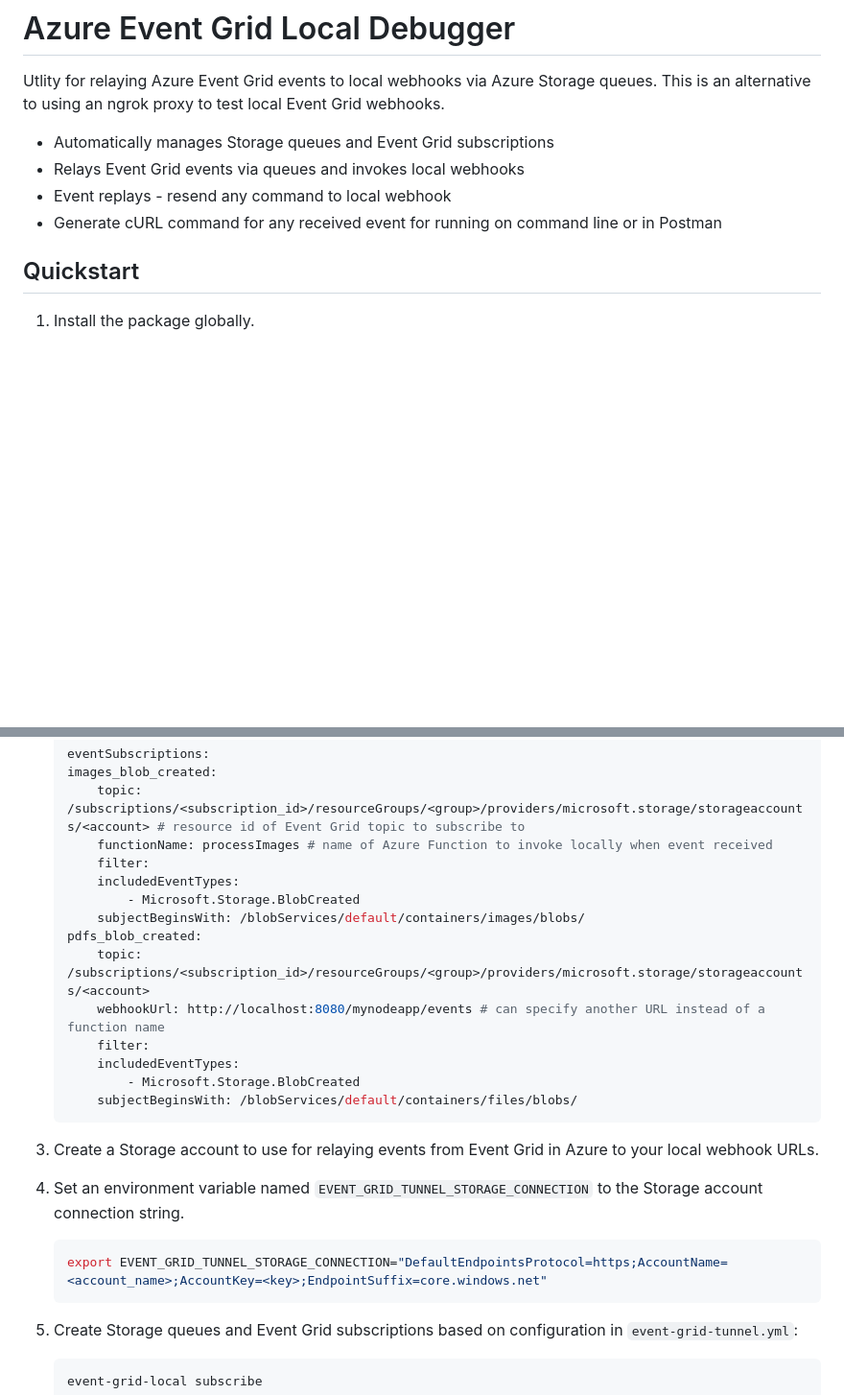
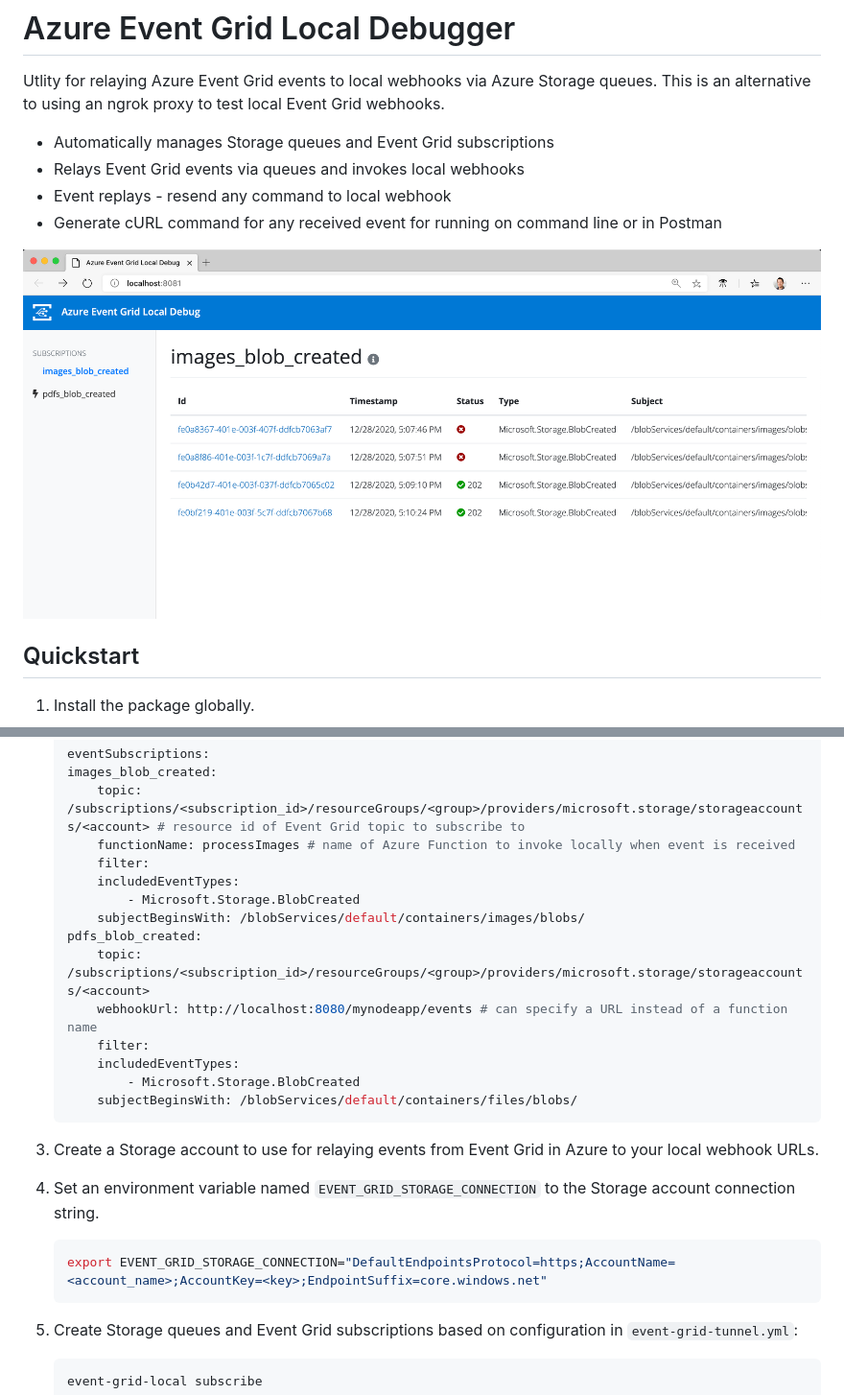
Before and after one commit to anthonychu/event-grid-local, a Markdown page: README.md, 2 parts joined by grey strips. Shown: that part at 96% size. Drawn GitHub-style; pictures changed too: media/screenshot1.png (added); blank space fills up the shorter version.

````diff
--- a/README.md
+++ b/README.md
@@ -6,6 +6,8 @@ Utlity for relaying Azure Event Grid events to local webhooks via Azure Storage
 - Relays Event Grid events via queues and invokes local webhooks
 - Event replays - resend any command to local webhook
 - Generate cURL command for any received event for running on command line or in Postman
+
+![Screenshot1](media/screenshot1.png)
 
 ## Quickstart
 
@@ -21,14 +23,14 @@ Utlity for relaying Azure Event Grid events to local webhooks via Azure Storage
     eventSubscriptions:
     images_blob_created:
         topic: /subscriptions/<subscription_id>/resourceGroups/<group>/providers/microsoft.storage/storageaccounts/<account> # resource id of Event Grid topic to subscribe to
-        functionName: processImages # name of Azure Function to invoke locally when event received
+        functionName: processImages # name of Azure Function to invoke locally when event is received
         filter:
         includedEventTypes:
             - Microsoft.Storage.BlobCreated
         subjectBeginsWith: /blobServices/default/containers/images/blobs/
     pdfs_blob_created:
         topic: /subscriptions/<subscription_id>/resourceGroups/<group>/providers/microsoft.storage/storageaccounts/<account>
-        webhookUrl: http://localhost:8080/mynodeapp/events # can specify another URL instead of a function name
+        webhookUrl: http://localhost:8080/mynodeapp/events # can specify a URL instead of a function name
         filter:
         includedEventTypes:
             - Microsoft.Storage.BlobCreated
@@ -37,10 +39,10 @@ Utlity for relaying Azure Event Grid events to local webhooks via Azure Storage
 
 1. Create a Storage account to use for relaying events from Event Grid in Azure to your local webhook URLs.
 
-1. Set an environment variable named `EVENT_GRID_TUNNEL_STORAGE_CONNECTION` to the Storage account connection string.
+1. Set an environment variable named `EVENT_GRID_STORAGE_CONNECTION` to the Storage account connection string.
 
     ```bash
-    export EVENT_GRID_TUNNEL_STORAGE_CONNECTION="DefaultEndpointsProtocol=https;AccountName=<account_name>;AccountKey=<key>;EndpointSuffix=core.windows.net"
+    export EVENT_GRID_STORAGE_CONNECTION="DefaultEndpointsProtocol=https;AccountName=<account_name>;AccountKey=<key>;EndpointSuffix=core.windows.net"
     ```
 
 1. Create Storage queues and Event Grid subscriptions based on configuration in `event-grid-tunnel.yml`:
````
Also changed, not shown: 4 other files.
